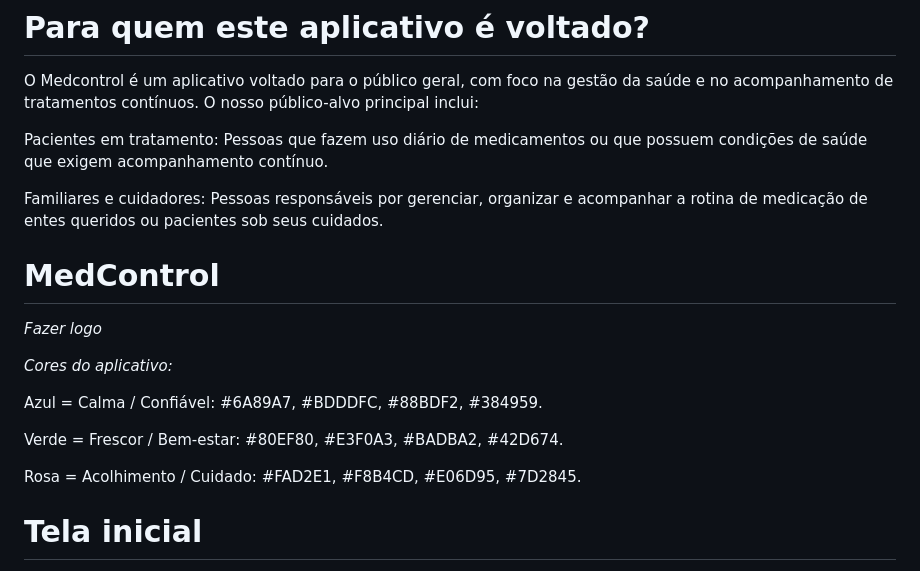
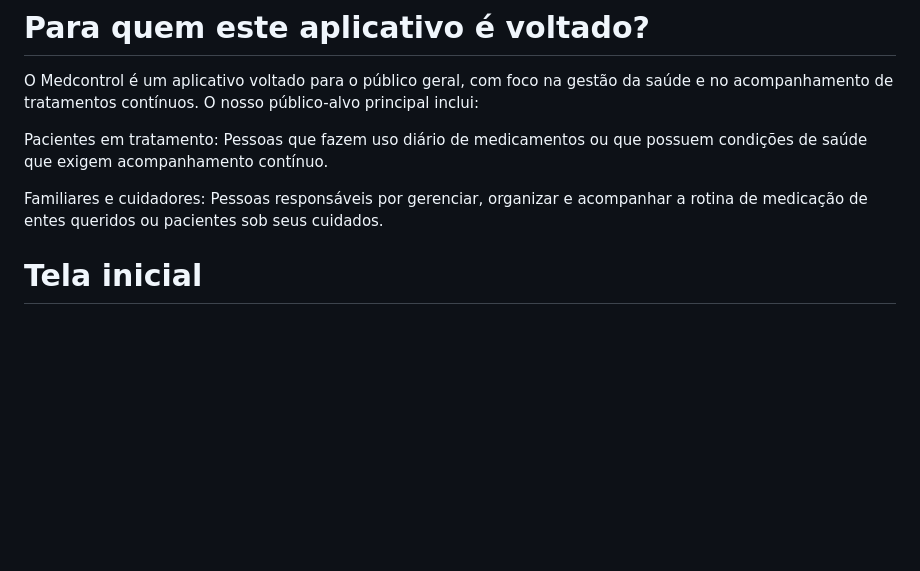
Before and after one commit to amandaadb/Projeto-Saude-em-dia-, a Markdown page: README.md, the part around the change. GitHub-like rendering; blank space fills up the shorter version.

```diff
--- a/README.md
+++ b/README.md
@@ -8,18 +8,6 @@ O Medcontrol é um aplicativo voltado para o público geral, com foco na gestão
 Pacientes em tratamento: Pessoas que fazem uso diário de medicamentos ou que possuem condições de saúde que exigem acompanhamento contínuo.
 
 Familiares e cuidadores: Pessoas responsáveis por gerenciar, organizar e acompanhar a rotina de medicação de entes queridos ou pacientes sob seus cuidados.
-
-# MedControl
-
-*Fazer logo*
-
-*Cores do aplicativo:*
-
-Azul = Calma / Confiável: #6A89A7, #BDDDFC, #88BDF2, #384959.
-
-Verde = Frescor / Bem‑estar: #80EF80, #E3F0A3, #BADBA2, #42D674.
-
-Rosa = Acolhimento / Cuidado: #FAD2E1, #F8B4CD, #E06D95, #7D2845.
 
 # Tela inicial
 
```
